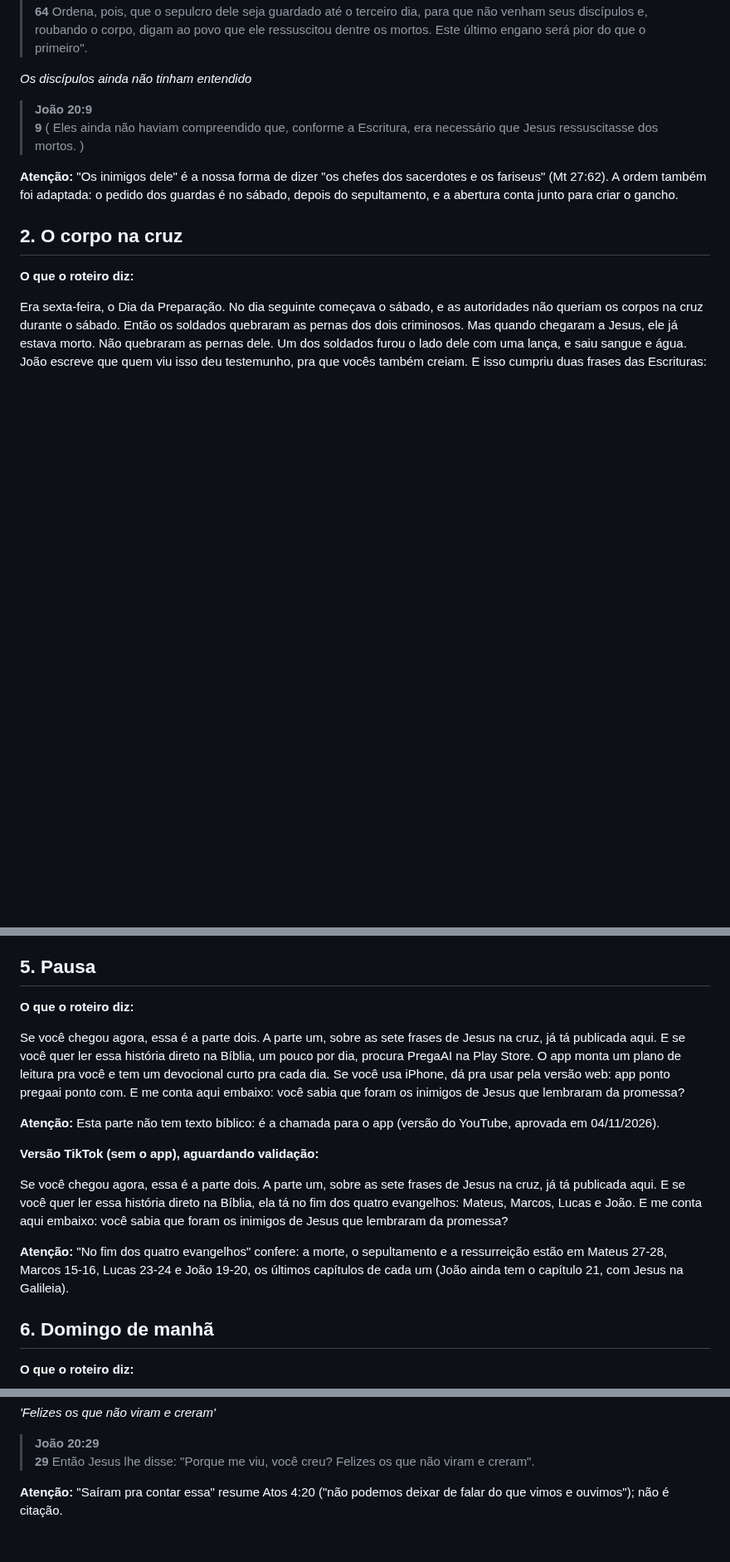
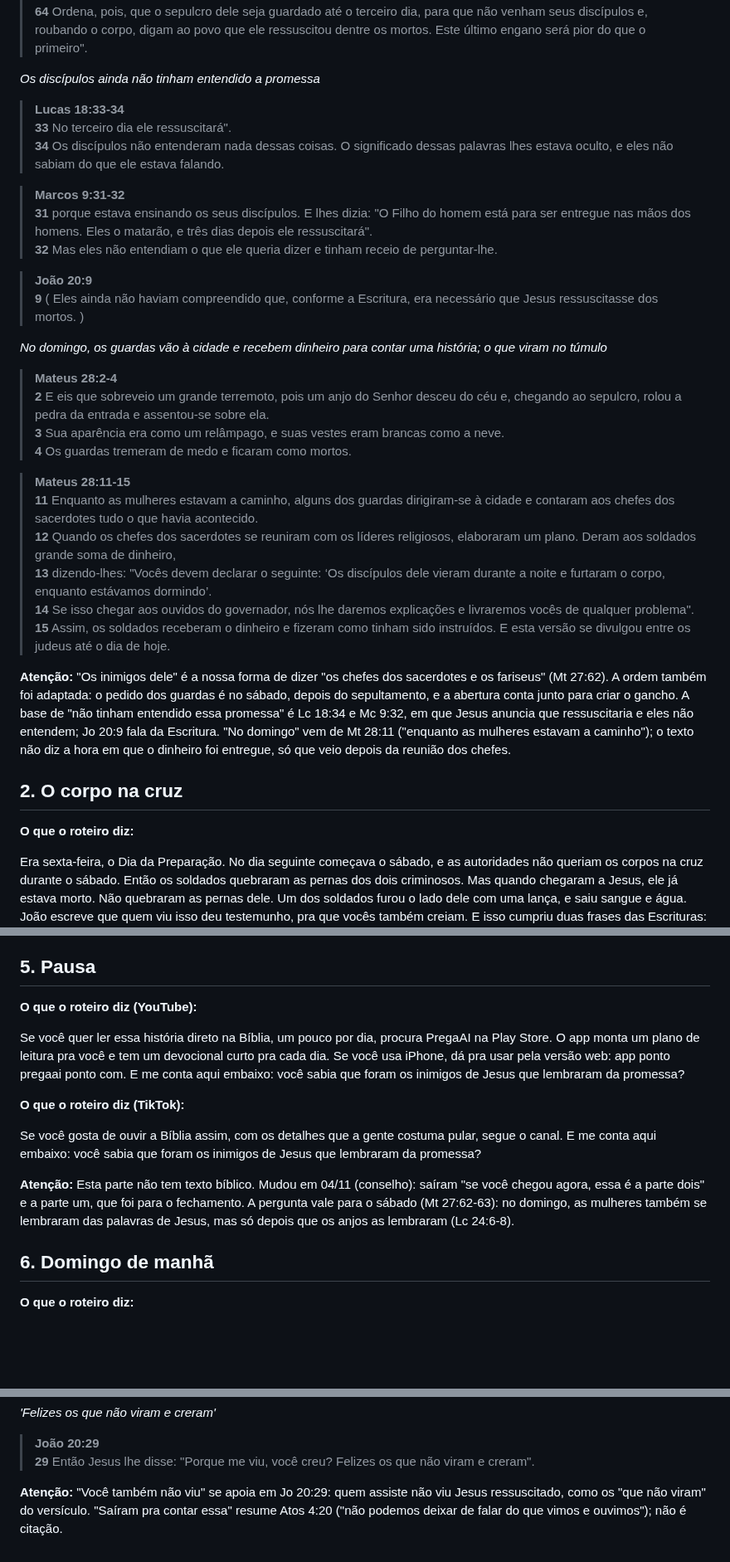
Before and after one commit to giovannicarvxlho/pregaai-videos, a Markdown page: episodios/depois-da-cruz/estudo-nvi.md, 3 parts joined by grey strips. Shown at 83% size. Rendered like a GitHub page; blank space fills up the shorter version.

```diff
--- a/episodios/depois-da-cruz/estudo-nvi.md
+++ b/episodios/depois-da-cruz/estudo-nvi.md
@@ -28,12 +28,34 @@ Na sexta à tarde, o corpo de Jesus foi colocado num túmulo cavado na rocha. Um
 > **63** e disseram: "Senhor, lembramos que, enquanto ainda estava vivo, aquele impostor disse: ‘Depois de três dias ressuscitarei’.
 > **64** Ordena, pois, que o sepulcro dele seja guardado até o terceiro dia, para que não venham seus discípulos e, roubando o corpo, digam ao povo que ele ressuscitou dentre os mortos. Este último engano será pior do que o primeiro".
 
-*Os discípulos ainda não tinham entendido*
+*Os discípulos ainda não tinham entendido a promessa*
+
+> **Lucas 18:33-34**
+> **33** No terceiro dia ele ressuscitará".
+> **34** Os discípulos não entenderam nada dessas coisas. O significado dessas palavras lhes estava oculto, e eles não sabiam do que ele estava falando.
+
+> **Marcos 9:31-32**
+> **31** porque estava ensinando os seus discípulos. E lhes dizia: "O Filho do homem está para ser entregue nas mãos dos homens. Eles o matarão, e três dias depois ele ressuscitará".
+> **32** Mas eles não entendiam o que ele queria dizer e tinham receio de perguntar-lhe.
 
 > **João 20:9**
 > **9** ( Eles ainda não haviam compreendido que, conforme a Escritura, era necessário que Jesus ressuscitasse dos mortos. )
 
-**Atenção:** "Os inimigos dele" é a nossa forma de dizer "os chefes dos sacerdotes e os fariseus" (Mt 27:62). A ordem também foi adaptada: o pedido dos guardas é no sábado, depois do sepultamento, e a abertura conta junto para criar o gancho.
+*No domingo, os guardas vão à cidade e recebem dinheiro para contar uma história; o que viram no túmulo*
+
+> **Mateus 28:2-4**
+> **2** E eis que sobreveio um grande terremoto, pois um anjo do Senhor desceu do céu e, chegando ao sepulcro, rolou a pedra da entrada e assentou-se sobre ela.
+> **3** Sua aparência era como um relâmpago, e suas vestes eram brancas como a neve.
+> **4** Os guardas tremeram de medo e ficaram como mortos.
+
+> **Mateus 28:11-15**
+> **11** Enquanto as mulheres estavam a caminho, alguns dos guardas dirigiram-se à cidade e contaram aos chefes dos sacerdotes tudo o que havia acontecido.
+> **12** Quando os chefes dos sacerdotes se reuniram com os líderes religiosos, elaboraram um plano. Deram aos soldados grande soma de dinheiro,
+> **13** dizendo-lhes: "Vocês devem declarar o seguinte: ‘Os discípulos dele vieram durante a noite e furtaram o corpo, enquanto estávamos dormindo’.
+> **14** Se isso chegar aos ouvidos do governador, nós lhe daremos explicações e livraremos vocês de qualquer problema".
+> **15** Assim, os soldados receberam o dinheiro e fizeram como tinham sido instruídos. E esta versão se divulgou entre os judeus até o dia de hoje.
+
+**Atenção:** "Os inimigos dele" é a nossa forma de dizer "os chefes dos sacerdotes e os fariseus" (Mt 27:62). A ordem também foi adaptada: o pedido dos guardas é no sábado, depois do sepultamento, e a abertura conta junto para criar o gancho. A base de "não tinham entendido essa promessa" é Lc 18:34 e Mc 9:32, em que Jesus anuncia que ressuscitaria e eles não entendem; Jo 20:9 fala da Escritura. "No domingo" vem de Mt 28:11 ("enquanto as mulheres estavam a caminho"); o texto não diz a hora em que o dinheiro foi entregue, só que veio depois da reunião dos chefes.
 
 ## 2. O corpo na cruz
 
@@ -151,17 +173,15 @@ No sábado, os chefes dos sacerdotes e os fariseus foram até Pilatos. Eles pedi
 
 ## 5. Pausa
 
-**O que o roteiro diz:**
+**O que o roteiro diz (YouTube):**
 
-Se você chegou agora, essa é a parte dois. A parte um, sobre as sete frases de Jesus na cruz, já tá publicada aqui. E se você quer ler essa história direto na Bíblia, um pouco por dia, procura PregaAI na Play Store. O app monta um plano de leitura pra você e tem um devocional curto pra cada dia. Se você usa iPhone, dá pra usar pela versão web: app ponto pregaai ponto com. E me conta aqui embaixo: você sabia que foram os inimigos de Jesus que lembraram da promessa?
+Se você quer ler essa história direto na Bíblia, um pouco por dia, procura PregaAI na Play Store. O app monta um plano de leitura pra você e tem um devocional curto pra cada dia. Se você usa iPhone, dá pra usar pela versão web: app ponto pregaai ponto com. E me conta aqui embaixo: você sabia que foram os inimigos de Jesus que lembraram da promessa?
 
-**Atenção:** Esta parte não tem texto bíblico: é a chamada para o app (versão do YouTube, aprovada em 04/11/2026).
+**O que o roteiro diz (TikTok):**
 
-**Versão TikTok (sem o app), aguardando validação:**
+Se você gosta de ouvir a Bíblia assim, com os detalhes que a gente costuma pular, segue o canal. E me conta aqui embaixo: você sabia que foram os inimigos de Jesus que lembraram da promessa?
 
-Se você chegou agora, essa é a parte dois. A parte um, sobre as sete frases de Jesus na cruz, já tá publicada aqui. E se você quer ler essa história direto na Bíblia, ela tá no fim dos quatro evangelhos: Mateus, Marcos, Lucas e João. E me conta aqui embaixo: você sabia que foram os inimigos de Jesus que lembraram da promessa?
-
-**Atenção:** "No fim dos quatro evangelhos" confere: a morte, o sepultamento e a ressurreição estão em Mateus 27-28, Marcos 15-16, Lucas 23-24 e João 19-20, os últimos capítulos de cada um (João ainda tem o capítulo 21, com Jesus na Galileia).
+**Atenção:** Esta parte não tem texto bíblico. Mudou em 04/11 (conselho): saíram "se você chegou agora, essa é a parte dois" e a parte um, que foi para o fechamento. A pergunta vale para o sábado (Mt 27:62-63): no domingo, as mulheres também se lembraram das palavras de Jesus, mas só depois que os anjos as lembraram (Lc 24:6-8).
 
 ## 6. Domingo de manhã
 
@@ -321,4 +341,4 @@ Anos depois, Paulo escreveu uma lista: Jesus apareceu a Pedro, depois aos Doze.
 > **João 20:29**
 > **29** Então Jesus lhe disse: "Porque me viu, você creu? Felizes os que não viram e creram".
 
-**Atenção:** "Saíram pra contar essa" resume Atos 4:20 ("não podemos deixar de falar do que vimos e ouvimos"); não é citação.
+**Atenção:** "Você também não viu" se apoia em Jo 20:29: quem assiste não viu Jesus ressuscitado, como os "que não viram" do versículo. "Saíram pra contar essa" resume Atos 4:20 ("não podemos deixar de falar do que vimos e ouvimos"); não é citação.
```
Also changed, not shown: other parts of episodios/depois-da-cruz/estudo-nvi.md (+2 -2 lines), episodios/depois-da-cruz/roteiro.md (+18 -16 lines).
